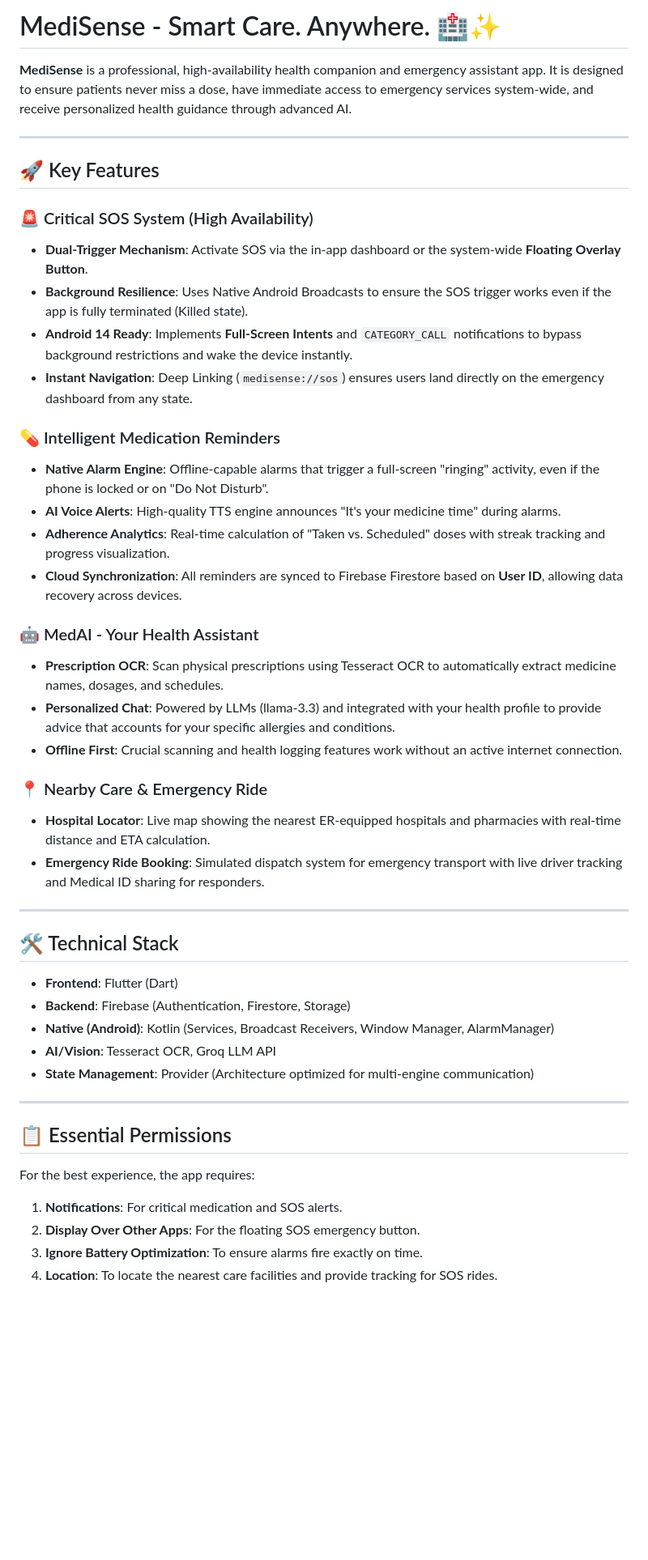
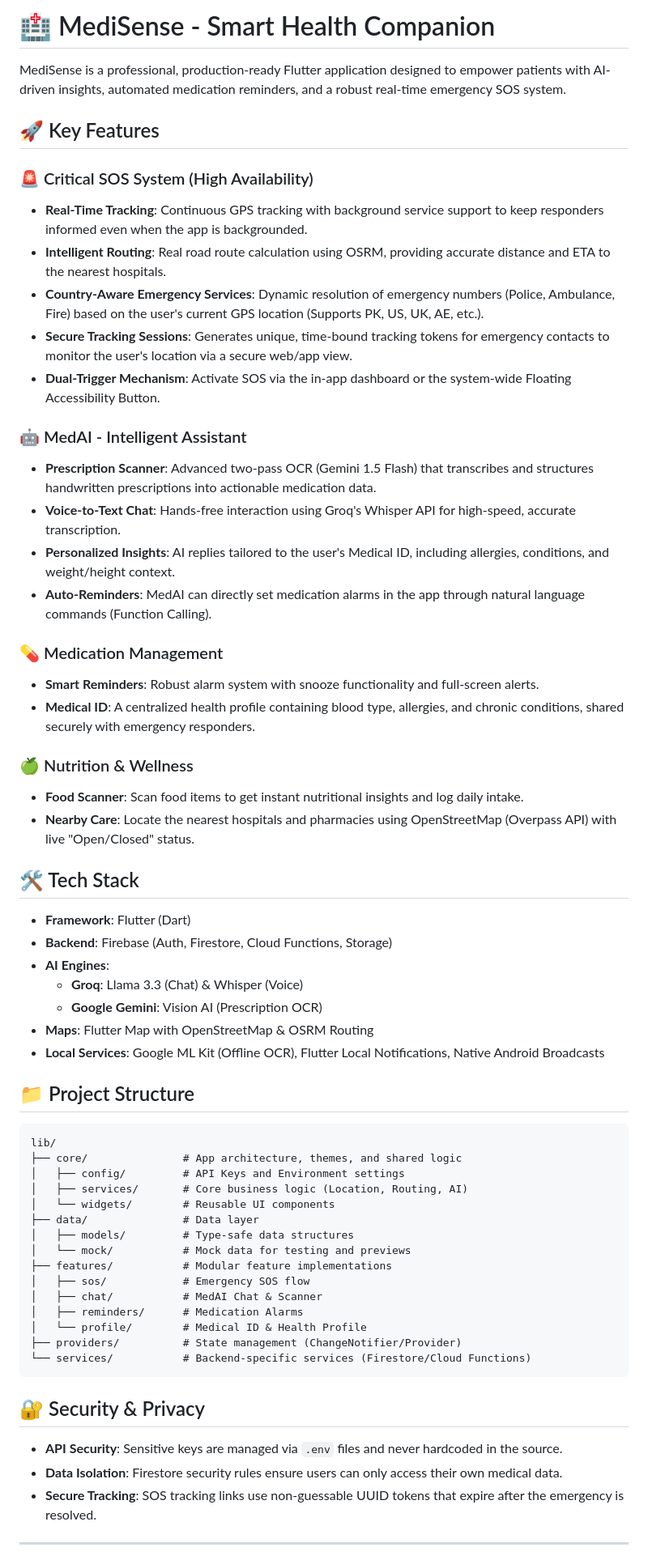
Before and after one commit to Hsweeer/medisense, a Markdown page: README.md, the part around one of its changes. Shown at 81% size. Rendered like a GitHub page; blank space fills up the shorter version.

Commit message:
Rao Absar

````diff
--- a/README.md
+++ b/README.md
@@ -1,47 +1,63 @@
-# MediSense - Smart Care. Anywhere. 🏥✨
+# 🏥 MediSense - Smart Health Companion
 
-**MediSense** is a professional, high-availability health companion and emergency assistant app. It is designed to ensure patients never miss a dose, have immediate access to emergency services system-wide, and receive personalized health guidance through advanced AI.
-
----
+MediSense is a professional, production-ready Flutter application designed to empower patients with AI-driven insights, automated medication reminders, and a robust real-time emergency SOS system.
 
 ## 🚀 Key Features
 
 ### 🚨 Critical SOS System (High Availability)
-*   **Dual-Trigger Mechanism**: Activate SOS via the in-app dashboard or the system-wide **Floating Overlay Button**.
-*   **Background Resilience**: Uses Native Android Broadcasts to ensure the SOS trigger works even if the app is fully terminated (Killed state).
-*   **Android 14 Ready**: Implements **Full-Screen Intents** and `CATEGORY_CALL` notifications to bypass background restrictions and wake the device instantly.
-*   **Instant Navigation**: Deep Linking (`medisense://sos`) ensures users land directly on the emergency dashboard from any state.
+*   **Real-Time Tracking**: Continuous GPS tracking with background service support to keep responders informed even when the app is backgrounded.
+*   **Intelligent Routing**: Real road route calculation using OSRM, providing accurate distance and ETA to the nearest hospitals.
+*   **Country-Aware Emergency Services**: Dynamic resolution of emergency numbers (Police, Ambulance, Fire) based on the user's current GPS location (Supports PK, US, UK, AE, etc.).
+*   **Secure Tracking Sessions**: Generates unique, time-bound tracking tokens for emergency contacts to monitor the user's location via a secure web/app view.
+*   **Dual-Trigger Mechanism**: Activate SOS via the in-app dashboard or the system-wide Floating Accessibility Button.
 
-### 💊 Intelligent Medication Reminders
-*   **Native Alarm Engine**: Offline-capable alarms that trigger a full-screen "ringing" activity, even if the phone is locked or on "Do Not Disturb".
-*   **AI Voice Alerts**: High-quality TTS engine announces "It's your medicine time" during alarms.
-*   **Adherence Analytics**: Real-time calculation of "Taken vs. Scheduled" doses with streak tracking and progress visualization.
-*   **Cloud Synchronization**: All reminders are synced to Firebase Firestore based on **User ID**, allowing data recovery across devices.
+### 🤖 MedAI - Intelligent Assistant
+*   **Prescription Scanner**: Advanced two-pass OCR (Gemini 1.5 Flash) that transcribes and structures handwritten prescriptions into actionable medication data.
+*   **Voice-to-Text Chat**: Hands-free interaction using Groq's Whisper API for high-speed, accurate transcription.
+*   **Personalized Insights**: AI replies tailored to the user's Medical ID, including allergies, conditions, and weight/height context.
+*   **Auto-Reminders**: MedAI can directly set medication alarms in the app through natural language commands (Function Calling).
 
-### 🤖 MedAI - Your Health Assistant
-*   **Prescription OCR**: Scan physical prescriptions using Tesseract OCR to automatically extract medicine names, dosages, and schedules.
-*   **Personalized Chat**: Powered by LLMs (llama-3.3) and integrated with your health profile to provide advice that accounts for your specific allergies and conditions.
-*   **Offline First**: Crucial scanning and health logging features work without an active internet connection.
+### 💊 Medication Management
+*   **Smart Reminders**: Robust alarm system with snooze functionality and full-screen alerts.
+*   **Medical ID**: A centralized health profile containing blood type, allergies, and chronic conditions, shared securely with emergency responders.
 
-### 📍 Nearby Care & Emergency Ride
-*   **Hospital Locator**: Live map showing the nearest ER-equipped hospitals and pharmacies with real-time distance and ETA calculation.
-*   **Emergency Ride Booking**: Simulated dispatch system for emergency transport with live driver tracking and Medical ID sharing for responders.
+### 🍏 Nutrition & Wellness
+*   **Food Scanner**: Scan food items to get instant nutritional insights and log daily intake.
+*   **Nearby Care**: Locate the nearest hospitals and pharmacies using OpenStreetMap (Overpass API) with live "Open/Closed" status.
+
+## 🛠 Tech Stack
+
+*   **Framework**: Flutter (Dart)
+*   **Backend**: Firebase (Auth, Firestore, Cloud Functions, Storage)
+*   **AI Engines**:
+    *   **Groq**: Llama 3.3 (Chat) & Whisper (Voice)
+    *   **Google Gemini**: Vision AI (Prescription OCR)
+*   **Maps**: Flutter Map with OpenStreetMap & OSRM Routing
+*   **Local Services**: Google ML Kit (Offline OCR), Flutter Local Notifications, Native Android Broadcasts
+
+## 📁 Project Structure
+
+```
+lib/
+├── core/               # App architecture, themes, and shared logic
+│   ├── config/         # API Keys and Environment settings
+│   ├── services/       # Core business logic (Location, Routing, AI)
+│   └── widgets/        # Reusable UI components
+├── data/               # Data layer
+│   ├── models/         # Type-safe data structures
+│   └── mock/           # Mock data for testing and previews
+├── features/           # Modular feature implementations
+│   ├── sos/            # Emergency SOS flow
+│   ├── chat/           # MedAI Chat & Scanner
+│   ├── reminders/      # Medication Alarms
+│   └── profile/        # Medical ID & Health Profile
+├── providers/          # State management (ChangeNotifier/Provider)
+└── services/           # Backend-specific services (Firestore/Cloud Functions)
+```
+
+## 🔐 Security & Privacy
+*   **API Security**: Sensitive keys are managed via `.env` files and never hardcoded in the source.
+*   **Data Isolation**: Firestore security rules ensure users can only access their own medical data.
+*   **Secure Tracking**: SOS tracking links use non-guessable UUID tokens that expire after the emergency is resolved.
 
 ---
-
-## 🛠 Technical Stack
-*   **Frontend**: Flutter (Dart)
-*   **Backend**: Firebase (Authentication, Firestore, Storage)
-*   **Native (Android)**: Kotlin (Services, Broadcast Receivers, Window Manager, AlarmManager)
-*   **AI/Vision**: Tesseract OCR, Groq LLM API
-*   **State Management**: Provider (Architecture optimized for multi-engine communication)
-
----
-
-## 📋 Essential Permissions
-For the best experience, the app requires:
-1.  **Notifications**: For critical medication and SOS alerts.
-2.  **Display Over Other Apps**: For the floating SOS emergency button.
-3.  **Ignore Battery Optimization**: To ensure alarms fire exactly on time.
-4.  **Location**: To locate the nearest care facilities and provide tracking for SOS rides.
-
````
Also changed, not shown: other parts of README.md (+1 -21 lines).
